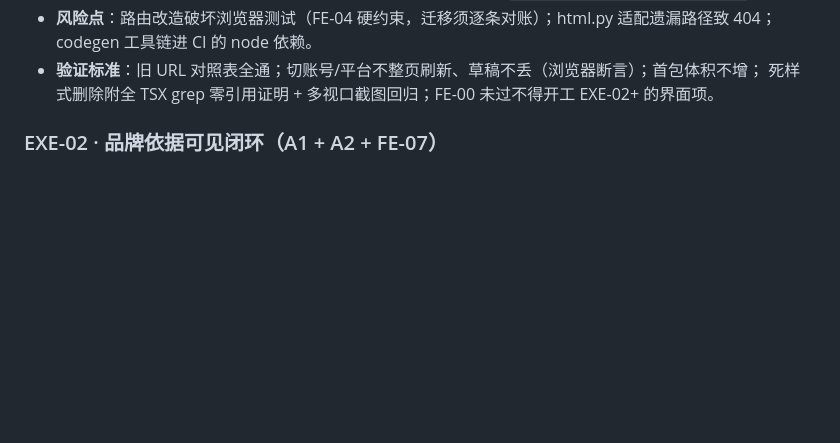
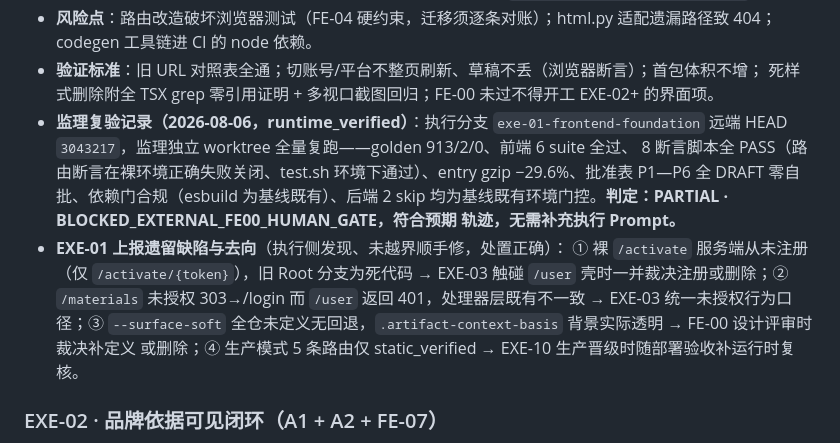
Before and after one commit to andyan77/diyu-formal-init, a Markdown page: docs/COMM-01-执行包排产与工程对照指南.md, the part around the change. Drawn GitHub-style; blank space fills up the shorter version.

Commit message:
docs: record EXE-01 supervisor re-verification verdict and finding routes [skip ci]
Independent full rerun in a clean worktree confirmed every executor claim
(golden 913/2/0, 6 frontend suites, 8 assertions, -29.6% entry gzip, all-DRAFT
approval table, dependency gate clean, both backend skips pre-existing).
Verdict: PARTIAL blocked only on the external FE-00 human gate - no
supplementary execution prompt required. Four reported defects routed to
EXE-03 / FE-00 review / EXE-10.

Co-Authored-By: Claude Fable 5 <noreply@anthropic.com>

```diff
--- a/docs/COMM-01-执行包排产与工程对照指南.md
+++ b/docs/COMM-01-执行包排产与工程对照指南.md
@@ -78,6 +78,18 @@
   codegen 工具链进 CI 的 node 依赖。
 - **验证标准**：旧 URL 对照表全通；切账号/平台不整页刷新、草稿不丢（浏览器断言）；首包体积不增；
   死样式删除附全 TSX grep 零引用证明 + 多视口截图回归；FE-00 未过不得开工 EXE-02+ 的界面项。
+- **监理复验记录（2026-08-06，runtime_verified）**：执行分支 `exe-01-frontend-foundation`
+  远端 HEAD `3043217`，监理独立 worktree 全量复跑——golden 913/2/0、前端 6 suite 全过、
+  8 断言脚本全 PASS（路由断言在裸环境正确失败关闭、test.sh 环境下通过）、entry gzip
+  −29.6%、批准表 P1—P6 全 DRAFT 零自批、依赖门合规（esbuild 为基线既有）、后端 2 skip
+  均为基线既有环境门控。**判定：PARTIAL · BLOCKED_EXTERNAL_FE00_HUMAN_GATE，符合预期
+  轨迹，无需补充执行 Prompt。**
+- **EXE-01 上报遗留缺陷与去向**（执行侧发现、未越界顺手修，处置正确）：
+  ① 裸 `/activate` 服务端从未注册（仅 `/activate/{token}`），旧 Root 分支为死代码 →
+  EXE-03 触碰 `/user` 壳时一并裁决注册或删除；② `/materials` 未授权 303→/login 而
+  `/user` 返回 401，处理器层既有不一致 → EXE-03 统一未授权行为口径；③ `--surface-soft`
+  全仓未定义无回退，`.artifact-context-basis` 背景实际透明 → FE-00 设计评审时裁决补定义
+  或删除；④ 生产模式 5 条路由仅 static_verified → EXE-10 生产晋级时随部署验收补运行时复核。
 
 ### EXE-02 · 品牌依据可见闭环（A1 + A2 + FE-07）
 
```
